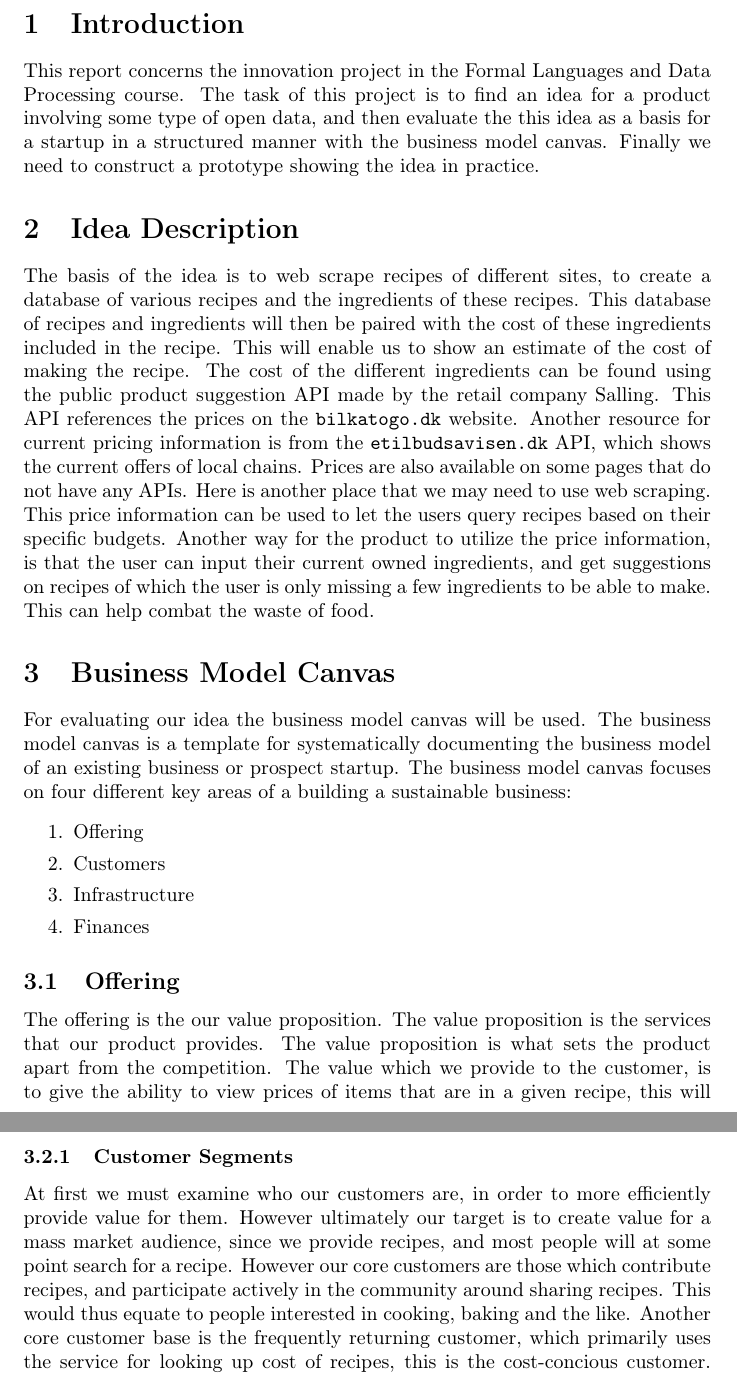
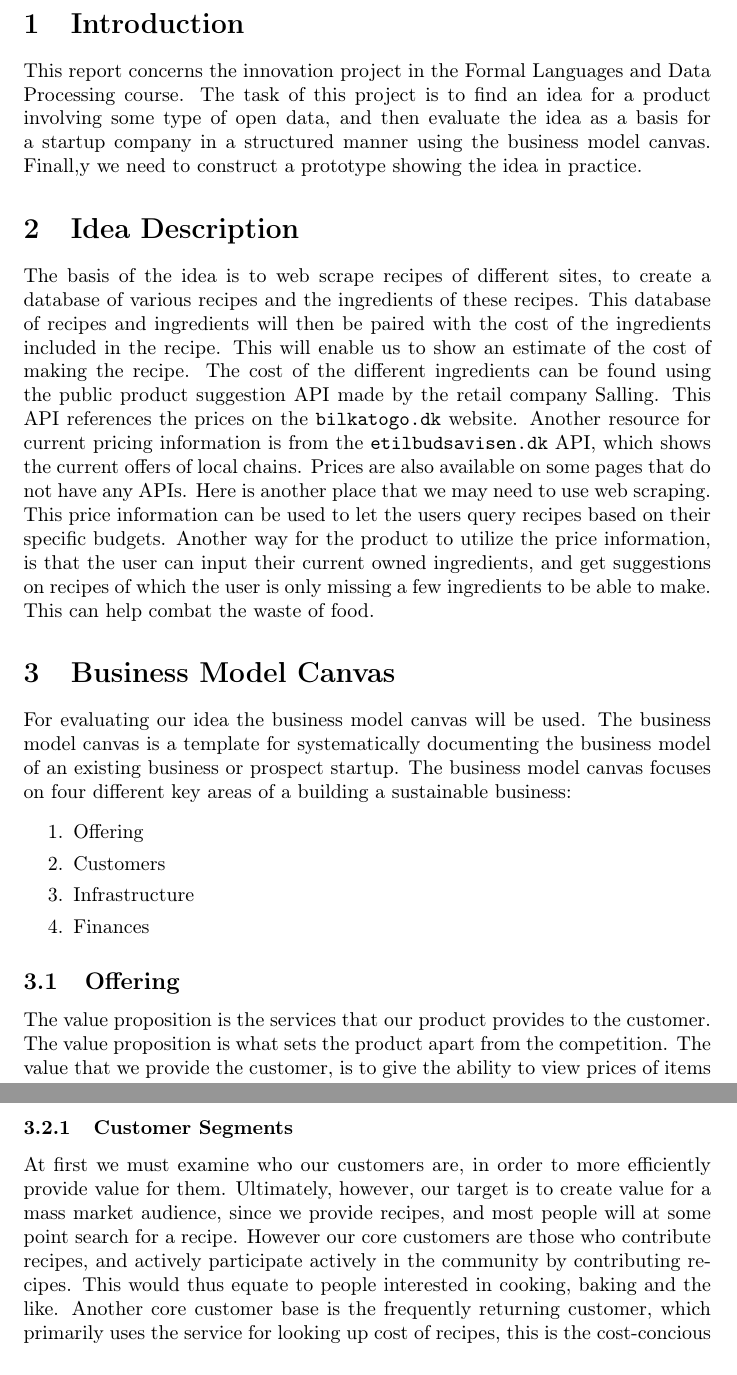
Before and after one commit to henrikschwarz/DM565-reciprice, a LaTeX document (report/report.tex): two parts of pages 3 and 4 of 11, joined at a grey line, cut so that both start at the same text. Compiled offline with pdfLaTeX.

Commit message:
report corrections

```diff
--- a/report/report.tex
+++ b/report/report.tex
@@ -35,9 +35,9 @@ Lucas Olai Jarlkov Olsen - luols17}
 \section{Introduction}
 This report concerns the innovation project in the Formal Languages and Data Processing
 course. The task of this project is to find an idea for a product involving some type of
-open data, and then  evaluate the this idea as a
-basis for a startup in a structured manner with the business model canvas.
-Finally we need to construct a prototype showing the idea in practice.
+open data, and then  evaluate the idea as a
+basis for a startup company in a structured manner using the business model canvas.
+Finall,y we need to construct a prototype showing the idea in practice.
 \section{Idea Description}
 \begin{comment}
  we need to focus our idea, as discussed in the midwayseminar. The best is to have a core
@@ -46,7 +46,7 @@ idea that we focus on.
 The basis of the idea is to  web scrape recipes of different sites, to create a database
 of various recipes and the ingredients of these recipes. This database of recipes and
 ingredients will then be
-paired with the cost of these ingredients included in the recipe. This will enable us to
+paired with the cost of the ingredients included in the recipe. This will enable us to
 show an estimate of the cost of making the recipe. The cost of the different ingredients can be
 found using the public product suggestion API made by the retail company Salling. This API
 references the prices on the \url{bilkatogo.dk} website. Another resource for current
@@ -72,9 +72,9 @@ building a sustainable business: \begin{enumerate}[itemsep=0pt]
 \end{enumerate}
 
 \subsection{Offering}
-The offering is the our value proposition. The value proposition is the services that our
-product provides. The value proposition is what sets the product apart from the
-competition. The value which we provide to the customer, is to give the ability to view
+The value proposition is the services that our
+product provides to the customer. The value proposition is what sets the product apart from the
+competition. The value that we provide the customer, is to give the ability to view
 prices of items that are in a given recipe, this will also present the total cost of the
 recipe to the customer. The product will also provide value in enabling the customer to
 submit their own recipes, to share with other customers. Given that we have different
@@ -93,10 +93,10 @@ customer.
 \subsection{Customers}
 \subsubsection{Customer Segments}
 At first we must examine who our customers are, in order to more efficiently provide value
-for them. However ultimately our target is to create value for a mass market audience,
+for them. Ultimately, however, our target is to create value for a mass market audience,
 since we provide recipes, and most people will at some point search for a recipe.  However
-our core customers are those which contribute recipes, and participate actively in the
-community around sharing recipes. This would thus equate to people interested in cooking,
+our core customers are those who contribute recipes, and actively participate actively in the
+community by contributing recipes. This would thus equate to people interested in cooking,
 baking and the like.  Another core customer base is the frequently returning customer,
 which primarily uses the service for looking up cost of recipes, this is the cost-concious
 customer. The cost-concious customer can be people from most walks of life, it could be a
```
